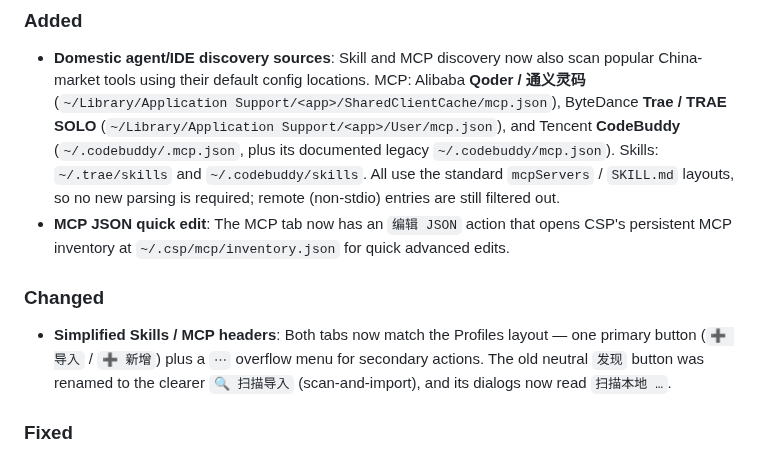
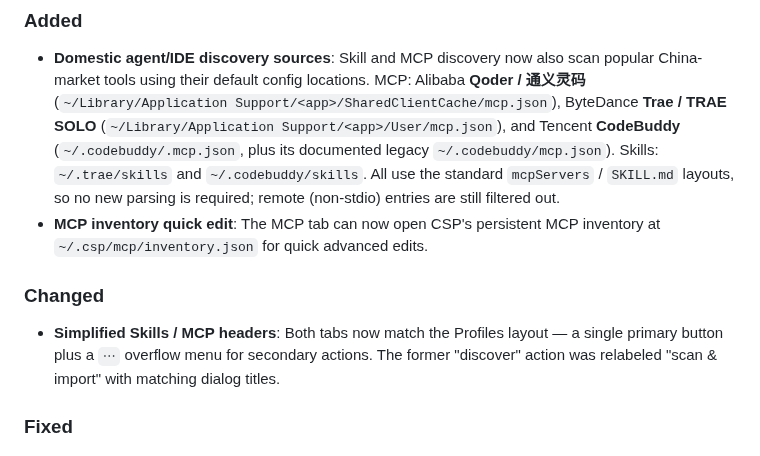
Before and after one commit to counterfactual5/Claude-Science-Proxy, a Markdown page: CHANGELOG.md, the part around the change. GitHub-like rendering.

Commit message:
docs(changelog): keep 1.3.0 entry English-only
Replace stray Chinese UI strings in the English changelog with English
equivalents and condense the header-simplification note.

```diff
--- a/CHANGELOG.md
+++ b/CHANGELOG.md
@@ -7,10 +7,10 @@ This project adheres to [Semantic Versioning](https://semver.org/).
 
 ### Added
 - **Domestic agent/IDE discovery sources**: Skill and MCP discovery now also scan popular China-market tools using their default config locations. MCP: Alibaba **Qoder / 通义灵码** (`~/Library/Application Support/<app>/SharedClientCache/mcp.json`), ByteDance **Trae / TRAE SOLO** (`~/Library/Application Support/<app>/User/mcp.json`), and Tencent **CodeBuddy** (`~/.codebuddy/.mcp.json`, plus its documented legacy `~/.codebuddy/mcp.json`). Skills: `~/.trae/skills` and `~/.codebuddy/skills`. All use the standard `mcpServers` / `SKILL.md` layouts, so no new parsing is required; remote (non-stdio) entries are still filtered out.
-- **MCP JSON quick edit**: The MCP tab now has an `编辑 JSON` action that opens CSP's persistent MCP inventory at `~/.csp/mcp/inventory.json` for quick advanced edits.
+- **MCP inventory quick edit**: The MCP tab can now open CSP's persistent MCP inventory at `~/.csp/mcp/inventory.json` for quick advanced edits.
 
 ### Changed
-- **Simplified Skills / MCP headers**: Both tabs now match the Profiles layout — one primary button (`➕ 导入` / `➕ 新增`) plus a `⋯` overflow menu for secondary actions. The old neutral `发现` button was renamed to the clearer `🔍 扫描导入` (scan-and-import), and its dialogs now read `扫描本地 …`.
+- **Simplified Skills / MCP headers**: Both tabs now match the Profiles layout — a single primary button plus a `⋯` overflow menu for secondary actions. The former "discover" action was relabeled "scan & import" with matching dialog titles.
 
 ### Fixed
 - **Node MCP connectors reaching HTTPS APIs (e.g. Notion)**: Science's MCP-child sandbox permits outbound loopback connections only to its own injected Operon proxy — confirmed live that redirecting to any other local port (including CSP's own proxy) is denied with `EPERM`. Meanwhile several bundled Node HTTP stacks (axios via `follow-redirects`, used by `@notionhq/notion-mcp-server` and others) never issue a CONNECT for HTTPS targets; they relay the request in absolute form, which Operon forwards as plain HTTP onto the origin's port 443 (`400 The plain HTTP request was sent to HTTPS port`). CSP ships a Node shim (`mcp_http_tunnel_shim.cjs`) that turns that pattern into a real CONNECT+TLS tunnel. Live probe also showed Science strips `NODE_OPTIONS` from `local-mcp.json` env, so the shim is loaded by wrapping each connector with `/bin/bash` that re-exports `NODE_OPTIONS=--require <shim>` immediately before `exec`.
```
